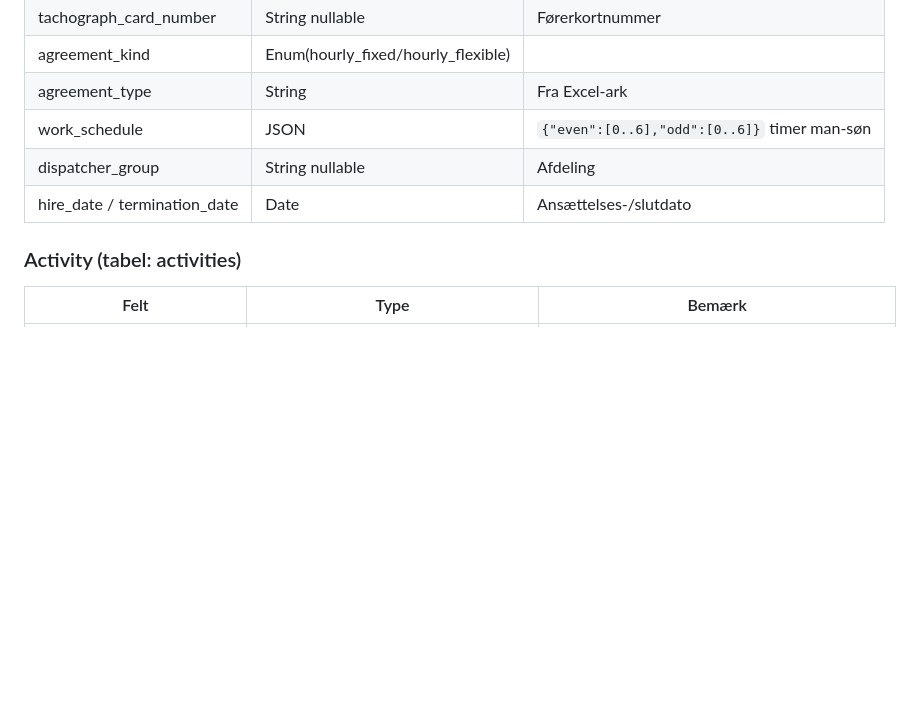
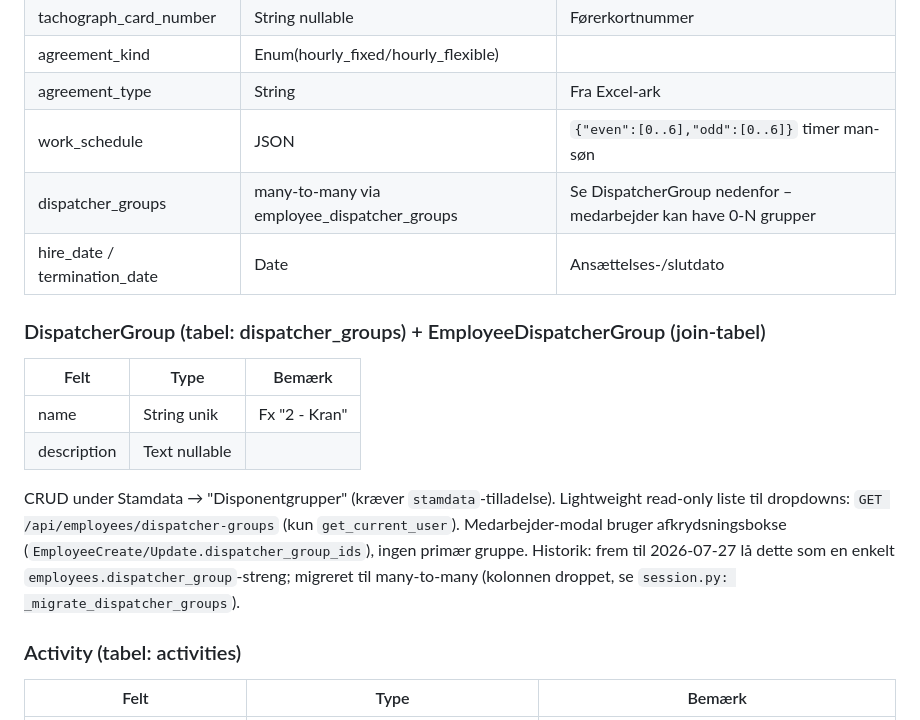
Before and after one commit to SofieSkjodt/Lonsystem, a Markdown page: CODEREF.md, the part around the change. Rendered like a GitHub page; blank space fills up the shorter version.

Commit message:
docs: opdater CODEREF.md med many-to-many disponentgrupper

```diff
--- a/CODEREF.md
+++ b/CODEREF.md
@@ -66,8 +66,15 @@ app/Salttillæg.xlsx            # Celle B1 = salttillæg pr. time
 | agreement_kind | Enum(hourly_fixed/hourly_flexible) | |
 | agreement_type | String | Fra Excel-ark |
 | work_schedule | JSON | `{"even":[0..6],"odd":[0..6]}` timer man-søn |
-| dispatcher_group | String nullable | Afdeling |
+| dispatcher_groups | many-to-many via employee_dispatcher_groups | Se DispatcherGroup nedenfor – medarbejder kan have 0-N grupper |
 | hire_date / termination_date | Date | Ansættelses-/slutdato |
+
+### DispatcherGroup (tabel: dispatcher_groups) + EmployeeDispatcherGroup (join-tabel)
+| Felt | Type | Bemærk |
+|---|---|---|
+| name | String unik | Fx "2 - Kran" |
+| description | Text nullable | |
+CRUD under Stamdata → "Disponentgrupper" (kræver `stamdata`-tilladelse). Lightweight read-only liste til dropdowns: `GET /api/employees/dispatcher-groups` (kun `get_current_user`). Medarbejder-modal bruger afkrydsningsbokse (`EmployeeCreate/Update.dispatcher_group_ids`), ingen primær gruppe. Historik: frem til 2026-07-27 lå dette som en enkelt `employees.dispatcher_group`-streng; migreret til many-to-many (kolonnen droppet, se `session.py: _migrate_dispatcher_groups`).
 
 ### Activity (tabel: activities)
 | Felt | Type | Bemærk |
```
